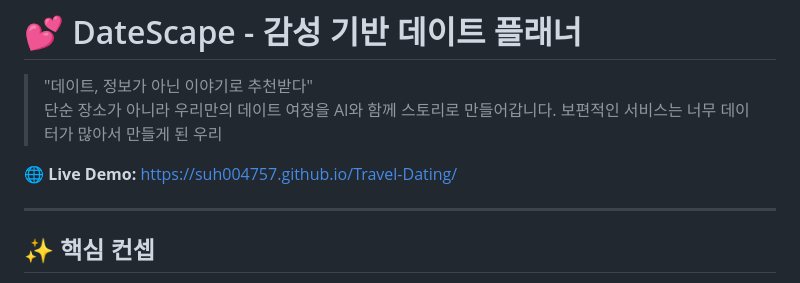
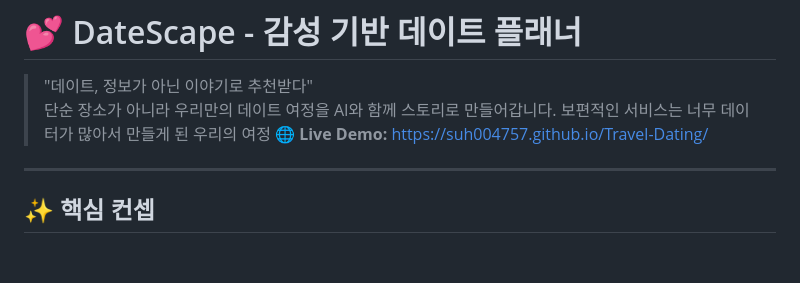
Before and after one commit to suh004757/Travel-Dating, a Markdown page: README.md, the part around the change. Rendered like a GitHub page; blank space fills up the shorter version.

```diff
--- a/README.md
+++ b/README.md
@@ -2,8 +2,7 @@
 
 > "데이트, 정보가 아닌 이야기로 추천받다"
 > 단순 장소가 아니라 우리만의 데이트 여정을 AI와 함께 스토리로 만들어갑니다.
-> 보편적인 서비스는 너무 데이터가 많아서 만들게 된 우리
-
+> 보편적인 서비스는 너무 데이터가 많아서 만들게 된 우리의 여정
 **🌐 Live Demo:** [https://suh004757.github.io/Travel-Dating/](https://suh004757.github.io/Travel-Dating/)
 
 ---
```
